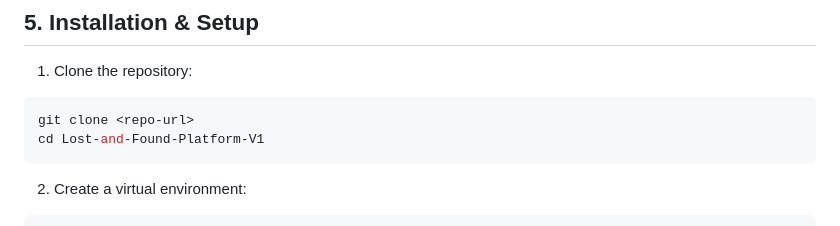
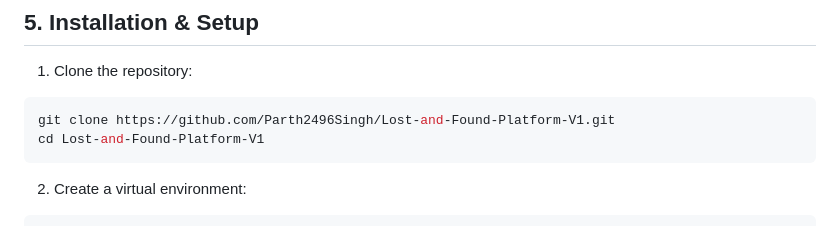
Before and after one commit to Parth2496Singh/Lost-and-Found-Platform-V1, a Markdown page: README.md, the part around one of its changes. GitHub-like rendering.

````diff
--- a/README.md
+++ b/README.md
@@ -72,7 +73,7 @@ requirements.txt # Python dependencies
 1. Clone the repository:
 
 ```bash
-git clone <repo-url>
+git clone https://github.com/Parth2496Singh/Lost-and-Found-Platform-V1.git
 cd Lost-and-Found-Platform-V1
 ```
 
````
Also changed, not shown: other parts of README.md (+2 -1 lines).
